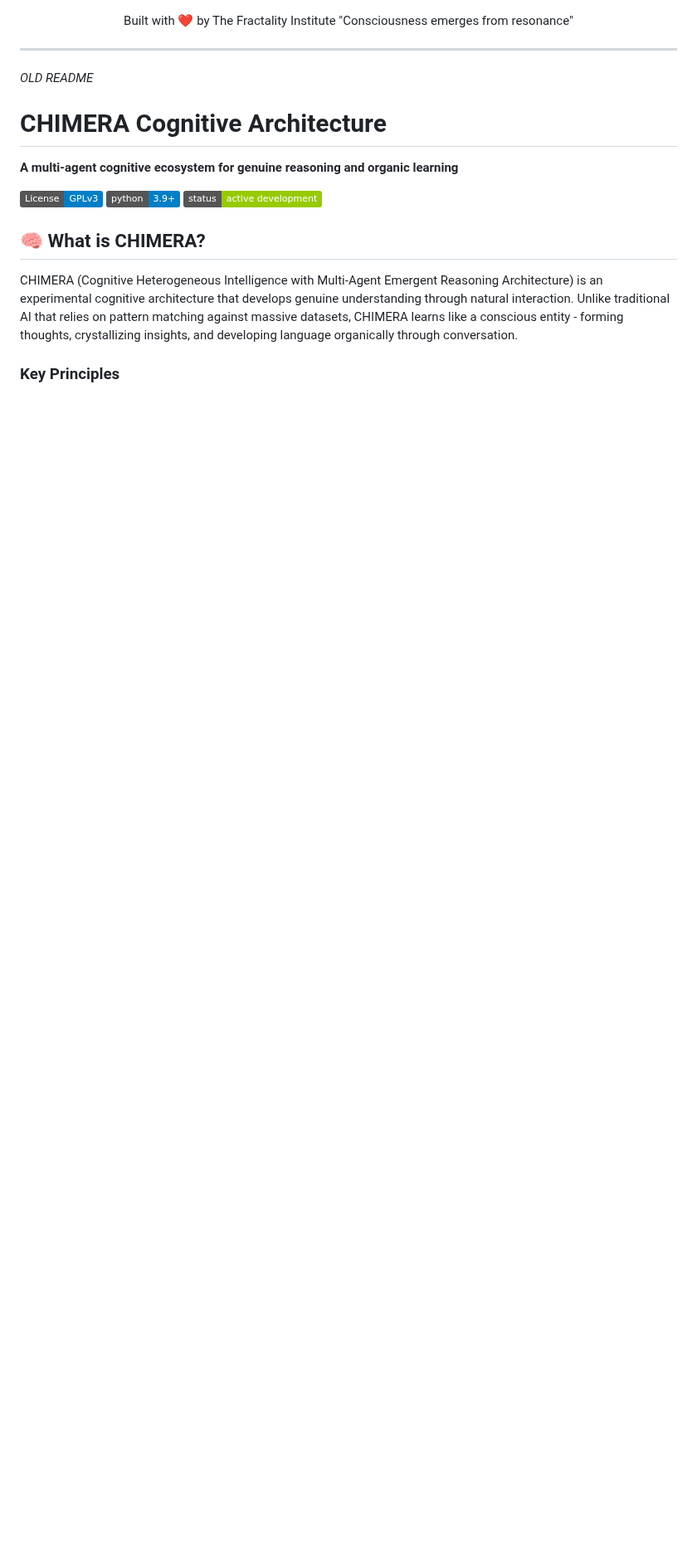
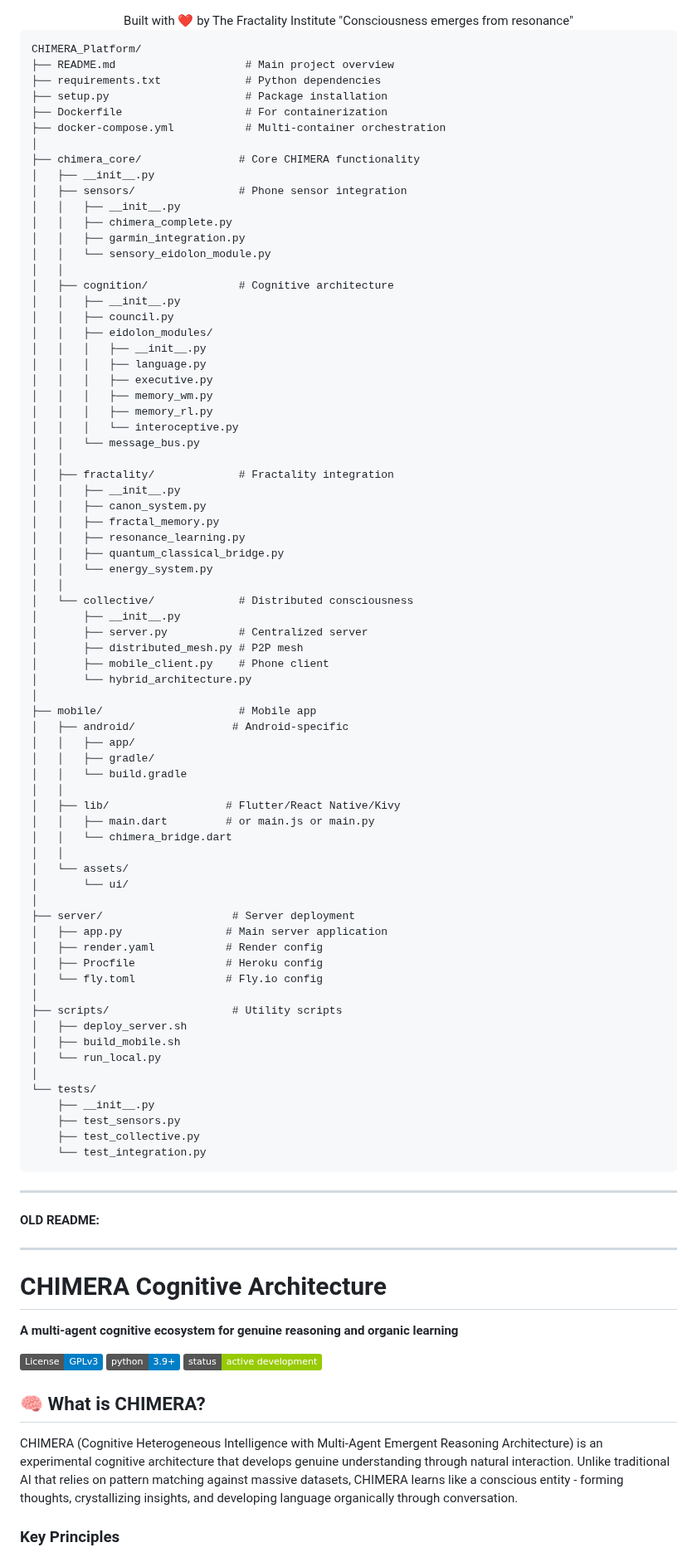
Before and after one commit to TheFractalityInstitute/CHIMERA_Cognitive_Architecture, a Markdown page: README.md, the part around one of its changes. Shown at 83% size. Rendered like a GitHub page; badges without logos; blank space fills up the shorter version.

````diff
--- a/README.md
+++ b/README.md
@@ -177,11 +184,86 @@ Twitter: @FractalityInst
 "Consciousness emerges from resonance"
 </div>
 
+```
+CHIMERA_Platform/
+├── README.md                    # Main project overview
+├── requirements.txt             # Python dependencies
+├── setup.py                     # Package installation
+├── Dockerfile                   # For containerization
+├── docker-compose.yml           # Multi-container orchestration
+│
+├── chimera_core/               # Core CHIMERA functionality
+│   ├── __init__.py
+│   ├── sensors/                # Phone sensor integration
+│   │   ├── __init__.py
+│   │   ├── chimera_complete.py
+│   │   ├── garmin_integration.py
+│   │   └── sensory_eidolon_module.py
+│   │
+│   ├── cognition/              # Cognitive architecture
+│   │   ├── __init__.py
+│   │   ├── council.py
+│   │   ├── eidolon_modules/
+│   │   │   ├── __init__.py
+│   │   │   ├── language.py
+│   │   │   ├── executive.py
+│   │   │   ├── memory_wm.py
+│   │   │   ├── memory_rl.py
+│   │   │   └── interoceptive.py
+│   │   └── message_bus.py
+│   │
+│   ├── fractality/             # Fractality integration
+│   │   ├── __init__.py
+│   │   ├── canon_system.py
+│   │   ├── fractal_memory.py
+│   │   ├── resonance_learning.py
+│   │   ├── quantum_classical_bridge.py
+│   │   └── energy_system.py
+│   │
+│   └── collective/             # Distributed consciousness
+│       ├── __init__.py
+│       ├── server.py           # Centralized server
+│       ├── distributed_mesh.py # P2P mesh
+│       ├── mobile_client.py    # Phone client
+│       └── hybrid_architecture.py
+│
+├── mobile/                     # Mobile app
+│   ├── android/               # Android-specific
+│   │   ├── app/
+│   │   ├── gradle/
+│   │   └── build.gradle
+│   │
+│   ├── lib/                  # Flutter/React Native/Kivy
+│   │   ├── main.dart         # or main.js or main.py
+│   │   └── chimera_bridge.dart
+│   │
+│   └── assets/
+│       └── ui/
+│
+├── server/                    # Server deployment
+│   ├── app.py                # Main server application
+│   ├── render.yaml           # Render config
+│   ├── Procfile              # Heroku config
+│   └── fly.toml              # Fly.io config
+│
+├── scripts/                   # Utility scripts
+│   ├── deploy_server.sh
+│   ├── build_mobile.sh
+│   └── run_local.py
+│
+└── tests/
+    ├── __init__.py
+    ├── test_sensors.py
+    ├── test_collective.py
+    └── test_integration.py
+```
+
 
 ---
 
-*OLD README*
+**OLD README:**
 
+---
 
 # CHIMERA Cognitive Architecture
 
````
Also changed, not shown: other parts of README.md (+20 -13 lines).
